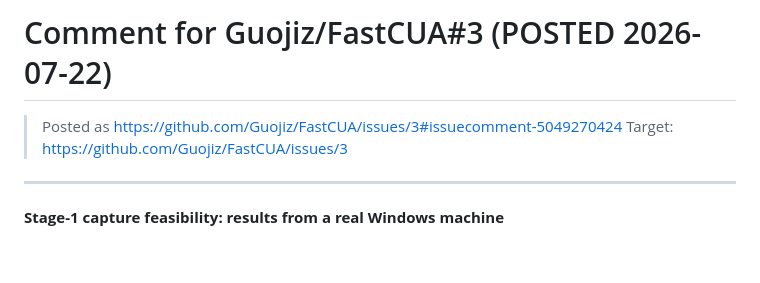
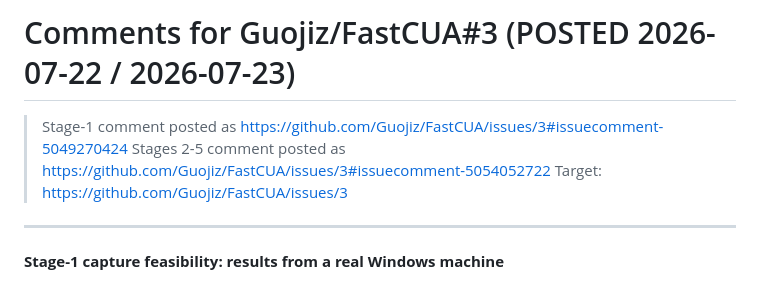
Before and after one commit to Guojiz/FastCUA, a Markdown page: docs/issue-3-comment-draft.md, the part around the change. Drawn GitHub-style; blank space fills up the shorter version.

Commit message:
docs: mark issue #3 stages 2-5 comment as posted

```diff
--- a/docs/issue-3-comment-draft.md
+++ b/docs/issue-3-comment-draft.md
@@ -1,6 +1,7 @@
-# Comment for Guojiz/FastCUA#3 (POSTED 2026-07-22)
+# Comments for Guojiz/FastCUA#3 (POSTED 2026-07-22 / 2026-07-23)
 
-> Posted as https://github.com/Guojiz/FastCUA/issues/3#issuecomment-5049270424
+> Stage-1 comment posted as https://github.com/Guojiz/FastCUA/issues/3#issuecomment-5049270424
+> Stages 2-5 comment posted as https://github.com/Guojiz/FastCUA/issues/3#issuecomment-5054052722
 > Target: https://github.com/Guojiz/FastCUA/issues/3
 
 ---
```
